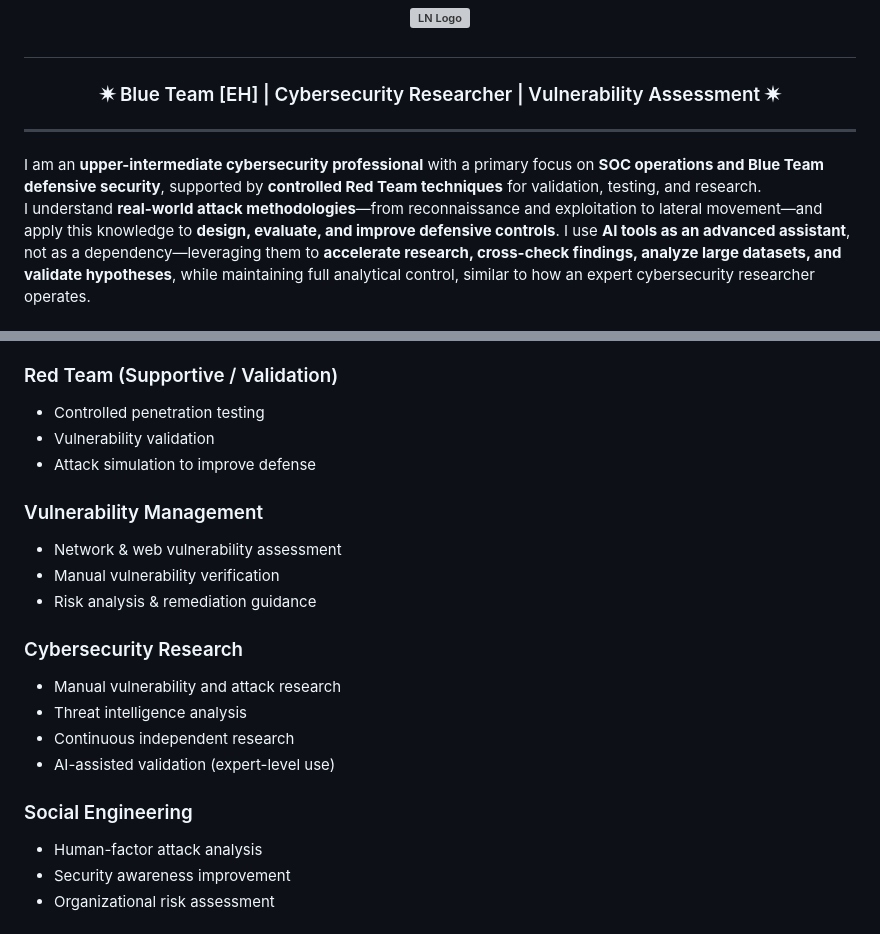
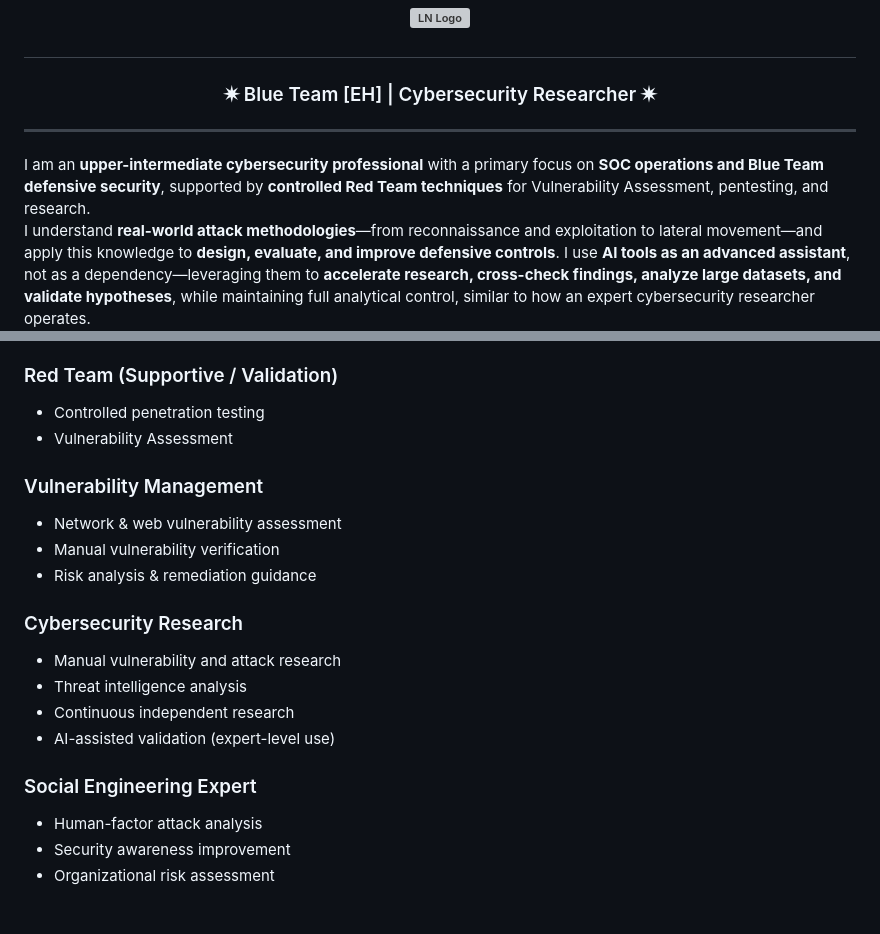
Before and after one commit to mrherco/Mr.Herco, a Markdown page: README.md, 2 parts joined by grey strips. Rendered like a GitHub page; grey boxes are pictures that could not be loaded.

```diff
--- a/README.md
+++ b/README.md
@@ -1,10 +1,10 @@
 <h1 align="center">Hi, I'm
 <p align="center"><img src="ln.png" alt="LN Logo" height="180"/></p></h1>
-<h3 align="center">✷ Blue Team [EH] | Cybersecurity Researcher | Vulnerability Assessment ✷</h3>
+<h3 align="center">✷ Blue Team [EH] | Cybersecurity Researcher ✷</h3>
 
 ---
 
-I am an **upper-intermediate cybersecurity professional** with a primary focus on **SOC operations and Blue Team defensive security**, supported by **controlled Red Team techniques** for validation, testing, and research.
+I am an **upper-intermediate cybersecurity professional** with a primary focus on **SOC operations and Blue Team defensive security**, supported by **controlled Red Team techniques** for Vulnerability Assessment, pentesting, and research.
 I understand **real-world attack methodologies**—from reconnaissance and exploitation to lateral movement—and apply this knowledge to **design, evaluate, and improve defensive controls**.
 I use **AI tools as an advanced assistant**, not as a dependency—leveraging them to **accelerate research, cross-check findings, analyze large datasets, and validate hypotheses**, while maintaining full analytical control, similar to how an expert cybersecurity researcher operates.
 
@@ -21,8 +21,7 @@ I use **AI tools as an advanced assistant**, not as a dependency—leveraging th
 
 ### Red Team (Supportive / Validation)
 - Controlled penetration testing
-- Vulnerability validation
-- Attack simulation to improve defense
+- Vulnerability Assessment
 
 ### Vulnerability Management
 - Network & web vulnerability assessment
@@ -35,7 +34,7 @@ I use **AI tools as an advanced assistant**, not as a dependency—leveraging th
 - Continuous independent research
 - AI-assisted validation (expert-level use)
 
-### Social Engineering
+### Social Engineering Expert
 - Human-factor attack analysis
 - Security awareness improvement
 - Organizational risk assessment
```
